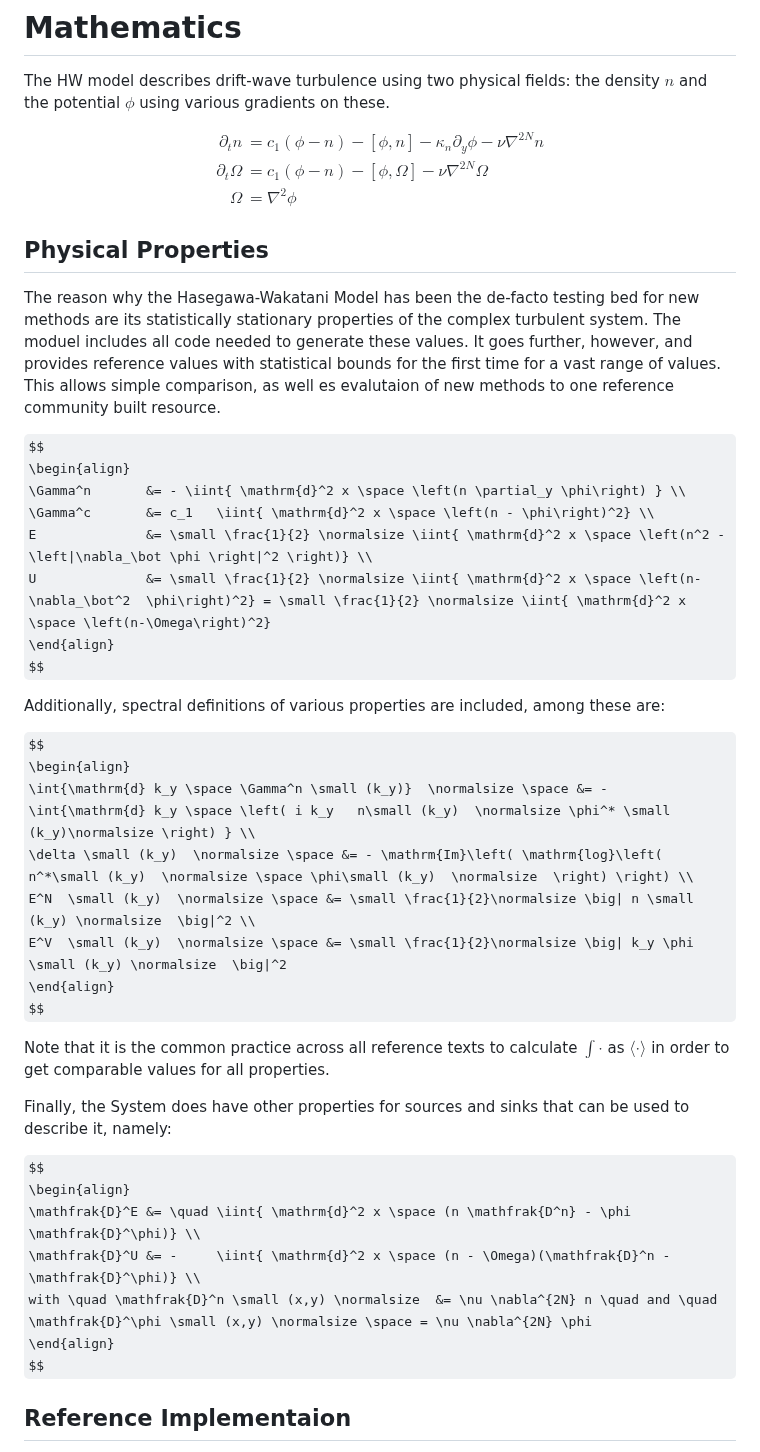
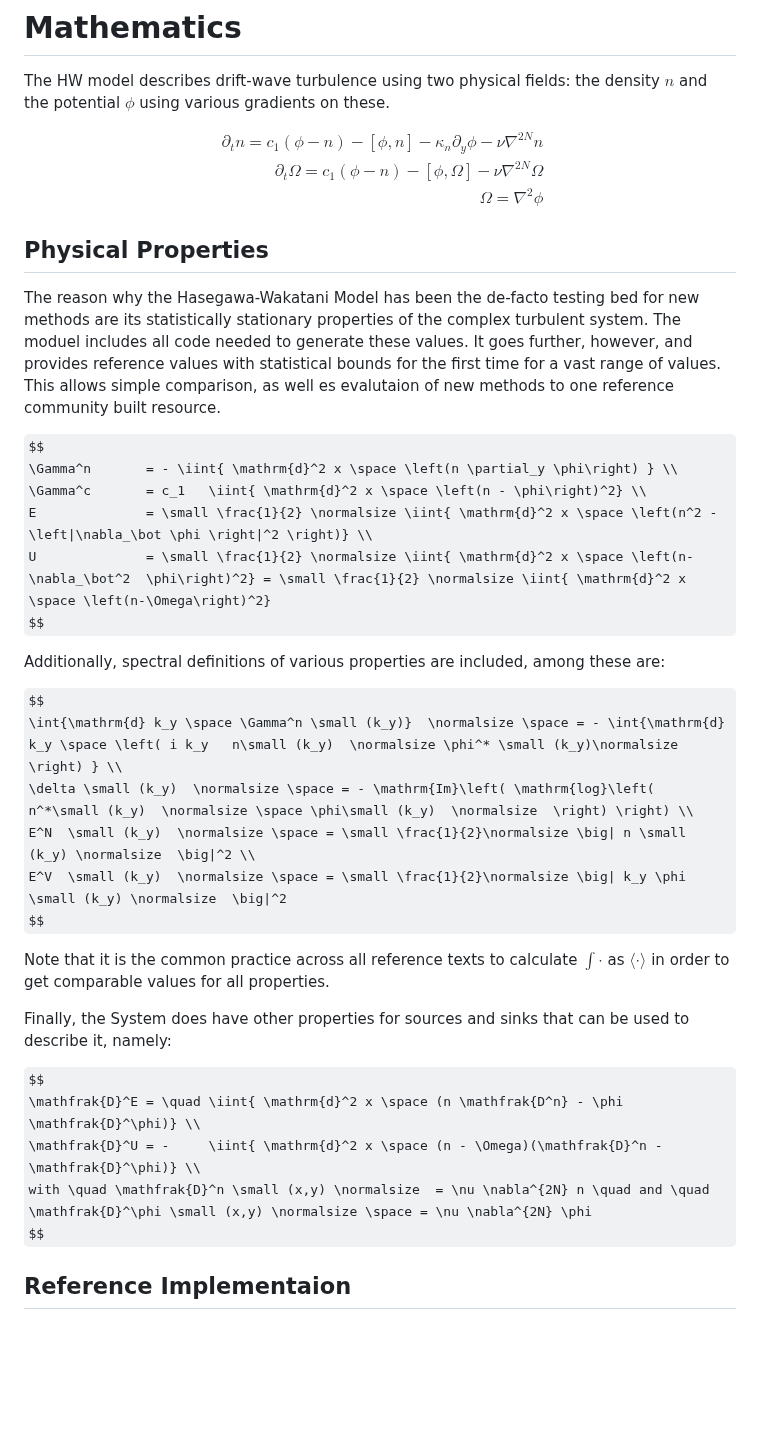
Before and after one commit to the-rccg/hw2d, a Markdown page: paper.md, the part around the change. GitHub-like rendering; some formulas as TeX source; blank space fills up the shorter version.

Commit message:
remove alignment to fix paper?

```diff
--- a/paper.md
+++ b/paper.md
@@ -63,14 +63,14 @@ The HW model describes drift-wave turbulence using two physical fields: the dens
 
 $$
 \begin{align}
-    \partial_t n &= c_1 \left( \phi - n \right)
+    \partial_t n = c_1 \left( \phi - n \right)
                      - \left[ \phi, n \right]
                      - \kappa_n \partial_y \phi
                      - \nu \nabla^{2N} n  \\
-    \partial_t \Omega &= c_1 \left( \phi - n \right)
+    \partial_t \Omega = c_1 \left( \phi - n \right)
                                     - \left[ \phi, \Omega \right]
                                     - \nu \nabla^{2N} \Omega  \\
-             \Omega &= \nabla^2 \phi
+             \Omega = \nabla^2 \phi
 \end{align}
 $$
 
@@ -82,23 +82,19 @@ It goes further, however, and provides reference values with statistical bounds
 This allows simple comparison, as well es evalutaion of new methods to one reference community built resource.
 
 $$
-\begin{align}
-    \Gamma^n       &= - \iint{ \mathrm{d}^2 x \space \left(n \partial_y \phi\right) } \\
-    \Gamma^c       &= c_1   \iint{ \mathrm{d}^2 x \space \left(n - \phi\right)^2} \\
-    E              &= \small \frac{1}{2} \normalsize \iint{ \mathrm{d}^2 x \space \left(n^2 - \left|\nabla_\bot \phi \right|^2 \right)} \\
-    U              &= \small \frac{1}{2} \normalsize \iint{ \mathrm{d}^2 x \space \left(n-\nabla_\bot^2  \phi\right)^2} = \small \frac{1}{2} \normalsize \iint{ \mathrm{d}^2 x \space \left(n-\Omega\right)^2}
-\end{align}
+    \Gamma^n       = - \iint{ \mathrm{d}^2 x \space \left(n \partial_y \phi\right) } \\
+    \Gamma^c       = c_1   \iint{ \mathrm{d}^2 x \space \left(n - \phi\right)^2} \\
+    E              = \small \frac{1}{2} \normalsize \iint{ \mathrm{d}^2 x \space \left(n^2 - \left|\nabla_\bot \phi \right|^2 \right)} \\
+    U              = \small \frac{1}{2} \normalsize \iint{ \mathrm{d}^2 x \space \left(n-\nabla_\bot^2  \phi\right)^2} = \small \frac{1}{2} \normalsize \iint{ \mathrm{d}^2 x \space \left(n-\Omega\right)^2}
 $$
 
 Additionally, spectral definitions of various properties are included, among these are:
 
 $$
-\begin{align}
-  \int{\mathrm{d} k_y \space \Gamma^n \small (k_y)}  \normalsize \space &= - \int{\mathrm{d} k_y \space \left( i k_y   n\small (k_y)  \normalsize \phi^* \small (k_y)\normalsize \right) } \\
-  \delta \small (k_y)  \normalsize \space &= - \mathrm{Im}\left( \mathrm{log}\left( n^*\small (k_y)  \normalsize \space \phi\small (k_y)  \normalsize  \right) \right) \\
-  E^N  \small (k_y)  \normalsize \space &= \small \frac{1}{2}\normalsize \big| n \small (k_y) \normalsize  \big|^2 \\
-  E^V  \small (k_y)  \normalsize \space &= \small \frac{1}{2}\normalsize \big| k_y \phi \small (k_y) \normalsize  \big|^2
-\end{align}
+  \int{\mathrm{d} k_y \space \Gamma^n \small (k_y)}  \normalsize \space = - \int{\mathrm{d} k_y \space \left( i k_y   n\small (k_y)  \normalsize \phi^* \small (k_y)\normalsize \right) } \\
+  \delta \small (k_y)  \normalsize \space = - \mathrm{Im}\left( \mathrm{log}\left( n^*\small (k_y)  \normalsize \space \phi\small (k_y)  \normalsize  \right) \right) \\
+  E^N  \small (k_y)  \normalsize \space = \small \frac{1}{2}\normalsize \big| n \small (k_y) \normalsize  \big|^2 \\
+  E^V  \small (k_y)  \normalsize \space = \small \frac{1}{2}\normalsize \big| k_y \phi \small (k_y) \normalsize  \big|^2
 $$
 
 Note that it is the common practice across all reference texts to calculate $\int\cdot$ as $\langle \cdot \rangle$ in order to get comparable values for all properties.
@@ -106,12 +102,10 @@ Note that it is the common practice across all reference texts to calculate $\in
 Finally, the System does have other properties for sources and sinks that can be used to describe it, namely:
 
 $$
-\begin{align}
-    \mathfrak{D}^E &= \quad \iint{ \mathrm{d}^2 x \space (n \mathfrak{D^n} - \phi \mathfrak{D}^\phi)} \\
-    \mathfrak{D}^U &= -     \iint{ \mathrm{d}^2 x \space (n - \Omega)(\mathfrak{D}^n - \mathfrak{D}^\phi)} \\
-    with \quad \mathfrak{D}^n \small (x,y) \normalsize  &= \nu \nabla^{2N} n \quad and \quad
+    \mathfrak{D}^E = \quad \iint{ \mathrm{d}^2 x \space (n \mathfrak{D^n} - \phi \mathfrak{D}^\phi)} \\
+    \mathfrak{D}^U = -     \iint{ \mathrm{d}^2 x \space (n - \Omega)(\mathfrak{D}^n - \mathfrak{D}^\phi)} \\
+    with \quad \mathfrak{D}^n \small (x,y) \normalsize  = \nu \nabla^{2N} n \quad and \quad
     \mathfrak{D}^\phi \small (x,y) \normalsize \space = \nu \nabla^{2N} \phi
-\end{align}
 $$
 
 
```
